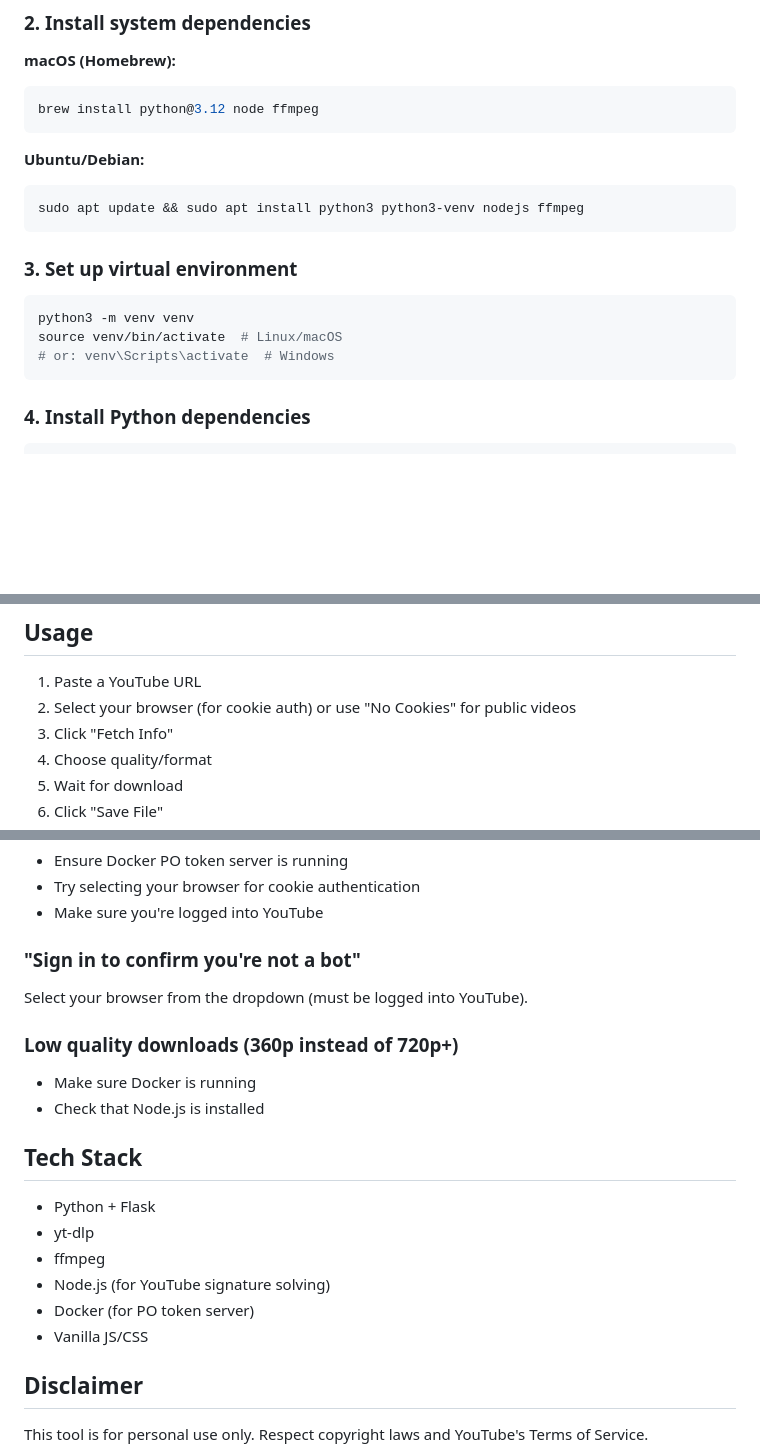
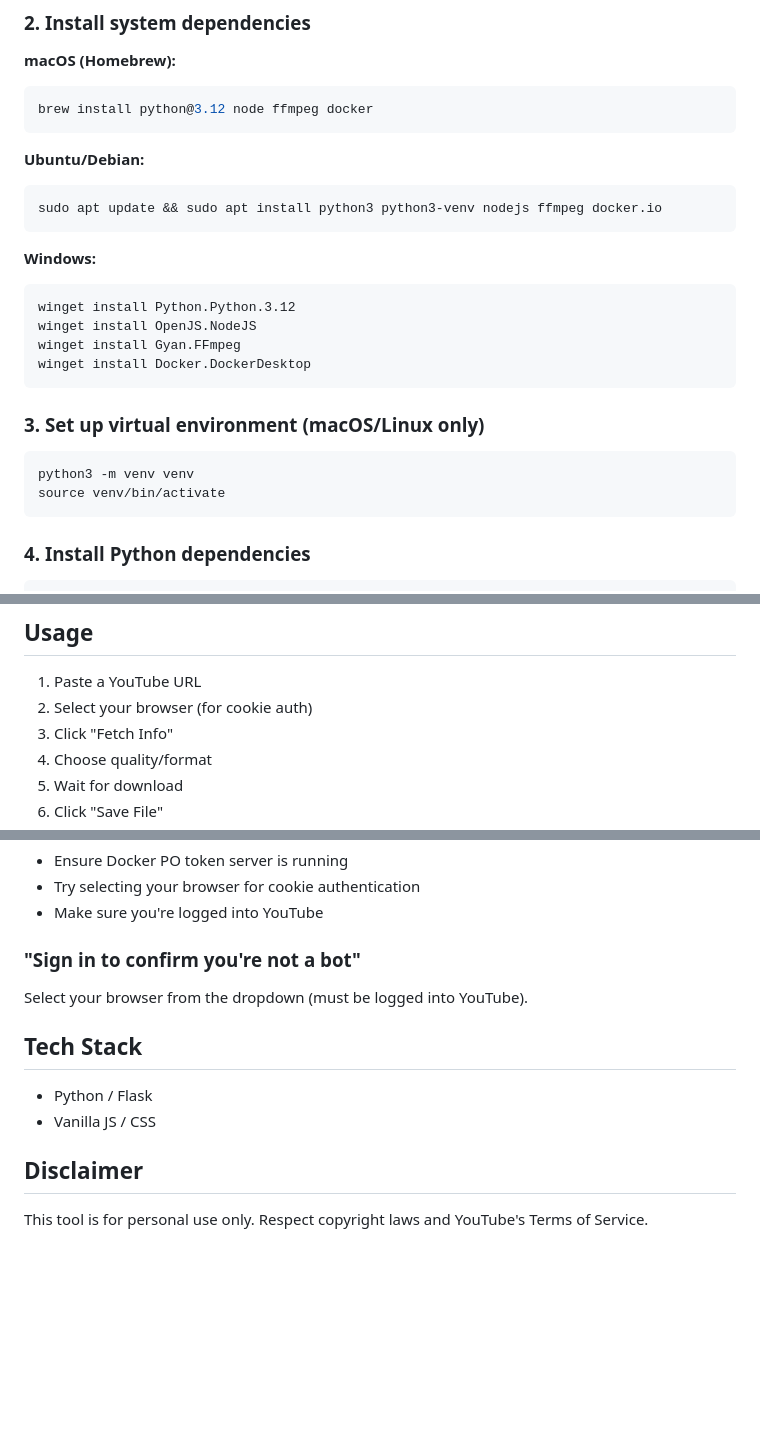
Before and after one commit to swin0420/yt-download, a Markdown page: README.md, 3 parts joined by grey strips. Rendered like a GitHub page; blank space fills up the shorter version.

Commit message:
Improve README with cross-platform support and screenshots
- Add Windows install instructions (winget)
- Add Docker to all platform install commands
- Mark virtual environment as macOS/Linux only
- Add light/dark theme screenshots
- Simplify tech stack section
- Remove redundant text from usage section

Co-Authored-By: Claude Opus 4.5 <noreply@anthropic.com>

````diff
--- a/README.md
+++ b/README.md
@@ -34,20 +37,27 @@ cd yt-download
 
 **macOS (Homebrew):**
 ```bash
-brew install python@3.12 node ffmpeg
+brew install python@3.12 node ffmpeg docker
 ```
 
 **Ubuntu/Debian:**
 ```bash
-sudo apt update && sudo apt install python3 python3-venv nodejs ffmpeg
+sudo apt update && sudo apt install python3 python3-venv nodejs ffmpeg docker.io
 ```
 
-### 3. Set up virtual environment
+**Windows:**
+```powershell
+winget install Python.Python.3.12
+winget install OpenJS.NodeJS
+winget install Gyan.FFmpeg
+winget install Docker.DockerDesktop
+```
+
+### 3. Set up virtual environment (macOS/Linux only)
 
 ```bash
 python3 -m venv venv
-source venv/bin/activate  # Linux/macOS
-# or: venv\Scripts\activate  # Windows
+source venv/bin/activate
 ```
 
 ### 4. Install Python dependencies
@@ -91,7 +101,7 @@ Make sure your phone is on the same Wi-Fi network.
 ## Usage
 
 1. Paste a YouTube URL
-2. Select your browser (for cookie auth) or use "No Cookies" for public videos
+2. Select your browser (for cookie auth)
 3. Click "Fetch Info"
 4. Choose quality/format
 5. Wait for download
@@ -139,19 +149,10 @@ Make sure ffmpeg is installed and in your PATH.
 
 Select your browser from the dropdown (must be logged into YouTube).
 
-### Low quality downloads (360p instead of 720p+)
-
-- Make sure Docker is running
-- Check that Node.js is installed
-
 ## Tech Stack
 
-- Python + Flask
-- yt-dlp
-- ffmpeg
-- Node.js (for YouTube signature solving)
-- Docker (for PO token server)
-- Vanilla JS/CSS
+- Python / Flask
+- Vanilla JS / CSS
 
 ## Disclaimer
 
````
Also changed, not shown: other parts of README.md (+3 -0 lines).
